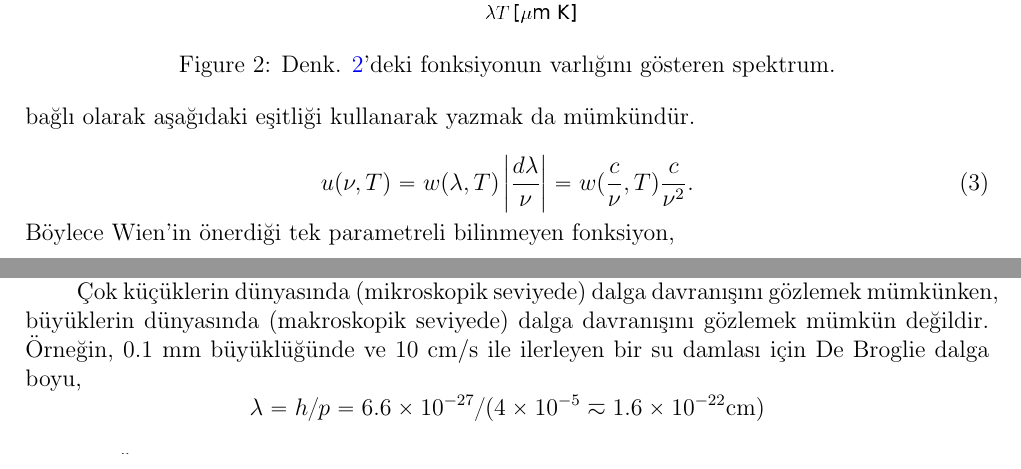
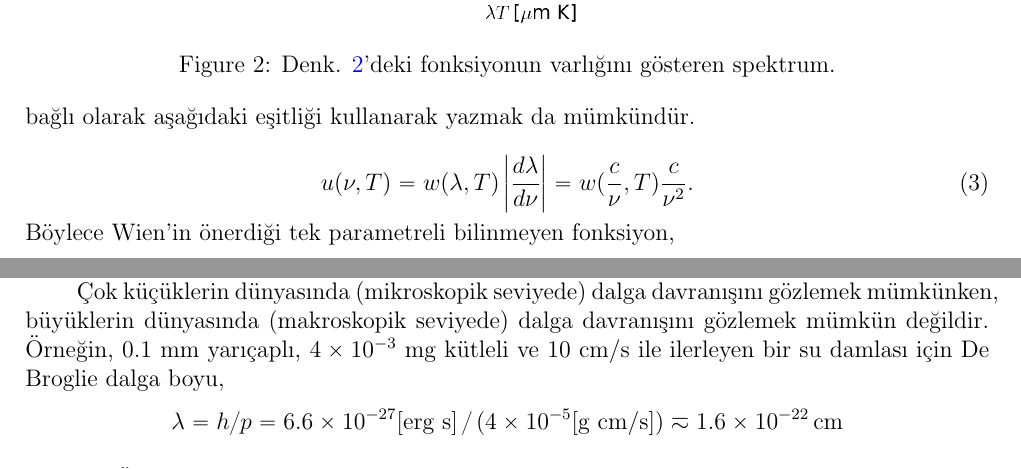
Before and after one commit to mkarakoc/Kuantum_Fizigi, a LaTeX document (dersnotlari/01nciBolum.tex): two parts of pages 4 and 13 of 17, joined at a grey line, cut so that both start at the same text. Compiled offline with pdfLaTeX.

Commit message:
su damlasının kütlesi eklendi

```diff
--- a/dersnotlari/01nciBolum.tex
+++ b/dersnotlari/01nciBolum.tex
@@ -171,7 +171,7 @@ gibi bir fonksiyon cinsinden yazılabileceğini gösterdi. Bu fonksiyonun bir be
 
 \begin{equation}
 \label{eq:uw_densities}
-u(\nu,T) = w(\lambda,T)\left|\frac{d\lambda}{\nu}\right| = w(\frac{c}{\nu},T)\frac{c}{\nu^2}.
+u(\nu,T) = w(\lambda,T)\left|\frac{d\lambda}{d\nu}\right| = w(\frac{c}{\nu},T)\frac{c}{\nu^2}.
 \end{equation}
 %%
 Böylece Wien'in önerdiği tek parametreli bilinmeyen fonksiyon,
@@ -643,10 +643,10 @@ Davisson ve Germer Şekil \ref{fig:davisson_germer1}'deki deney düzeneğinde h
 
 Davisson ve Germer'den sonra ise moleküler hidrojen, helyum ve yavaş nötronlarla da benzeri deneyler gerçekleştirilmiş ve parçacıkların dalga yapısındaki davranışları tekrar tekrar gözlenmiştir \cite{book:Gasiorowicz}.
 
-Çok küçüklerin dünyasında (mikroskopik seviyede) dalga davranışını gözlemek mümkünken, büyüklerin dünyasında (makroskopik seviyede) dalga davranışını gözlemek mümkün değildir. Örneğin, 0.1 mm büyüklüğünde ve 10 cm/s ile ilerleyen bir su damlası için De Broglie dalga boyu,
+Çok küçüklerin dünyasında (mikroskopik seviyede) dalga davranışını gözlemek mümkünken, büyüklerin dünyasında (makroskopik seviyede) dalga davranışını gözlemek mümkün değildir. Örneğin, 0.1 mm yarıçaplı, $4\times 10^{-3}$~mg kütleli ve 10 cm/s ile ilerleyen bir su damlası için De Broglie dalga boyu,
 %%
 \begin{equation*}
-\lambda = h/p = 6.6\times 10^{-27}/(4\times 10^{-5}\eqsim 1.6\times 10^{-22} \text{cm})
+\lambda = h/p = 6.6\times 10^{-27} \text{[erg s]}\,/\,(4\times 10^{-5} \text{[g cm/s]}) \eqsim 1.6\times 10^{-22}\,\text{cm}
 \end{equation*}
 %%
 iken, Proton'un yarı çapı $10^{-13}$~cm'dir. Bu nedenle günlük yaşantımızda ve deneylerimizde makroskopik seviyede dalga etkilerini gözleyemeyiz \cite{book:Gasiorowicz}. Işığın veya elektromanyetik dalganın parçacık yapısı davranışının gözlenebilmesi için ise ışığın paketinin dalga boyu ve momentumunun çarpımı Planck sabiti civarında olmalıdır ($\lambda p \eqsim h$).
```
Also changed, not shown: dersnotlari/01nciBolum.pdf.
